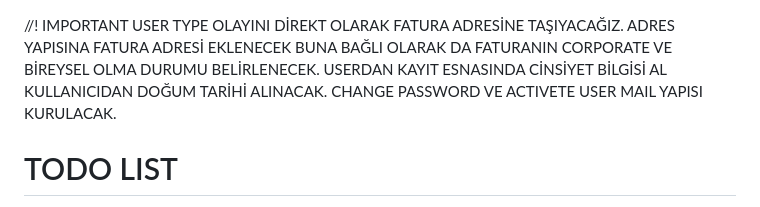
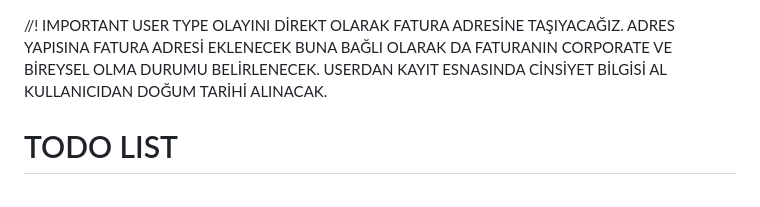
Before and after one commit to FatihKaratepe/bun-backend, a Markdown page: README.md, the part around the change. GitHub-like rendering.

```diff
--- a/README.md
+++ b/README.md
@@ -1,7 +1,6 @@
 //! IMPORTANT
 USER TYPE OLAYINI DİREKT OLARAK FATURA ADRESİNE TAŞIYACAĞIZ. ADRES YAPISINA FATURA ADRESİ EKLENECEK BUNA BAĞLI OLARAK DA FATURANIN CORPORATE VE BİREYSEL OLMA DURUMU BELİRLENECEK.
 USERDAN KAYIT ESNASINDA CİNSİYET BİLGİSİ AL KULLANICIDAN DOĞUM TARİHİ ALINACAK.
-CHANGE PASSWORD VE ACTIVETE USER MAIL YAPISI KURULACAK.
 
 
 # TODO LIST
```
